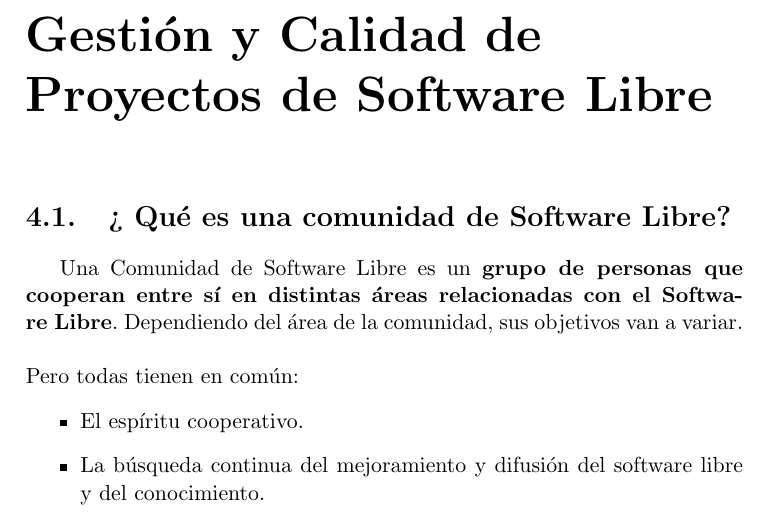
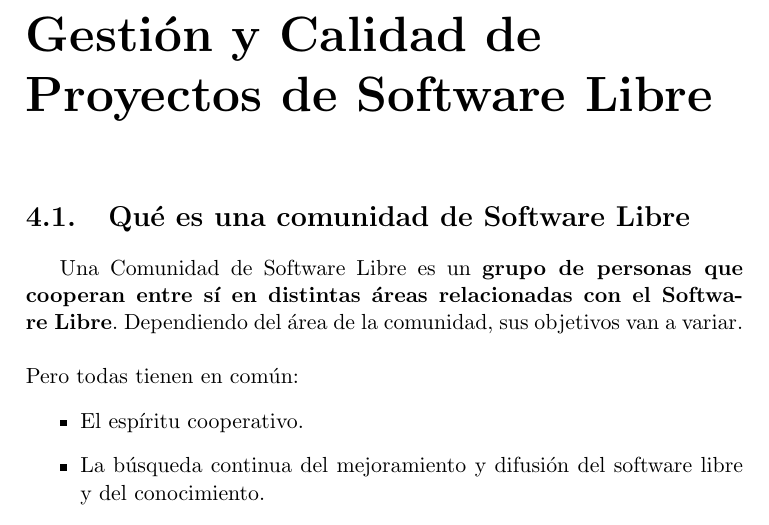
Before and after one commit to RHMedel/ingSWL2017, a LaTeX book (manual.tex, which reads gestion.tex): part of page 23 of 77, cut so that both start at the same text. Compiled offline with pdfLaTeX.

Commit message:
Se realizan correcciones en el codigo

```diff
--- a/gestion.tex
+++ b/gestion.tex
@@ -1,5 +1,5 @@
 \chapter{Gestión y Calidad de Proyectos de Software Libre}
-\section{¿ Qué es una comunidad de Software Libre?}
+\section{Qué es una comunidad de Software Libre}
 
 Una Comunidad de Software Libre es un {\bf grupo de personas que cooperan entre sí en distintas áreas relacionadas con el Software Libre}. Dependiendo del área de la comunidad, sus objetivos van a variar.
 \\
```
Also changed, not shown: gestion.tex (5 more changed lines).
